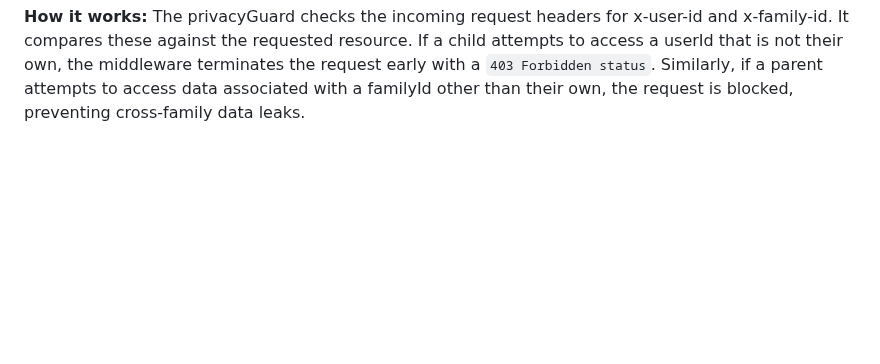
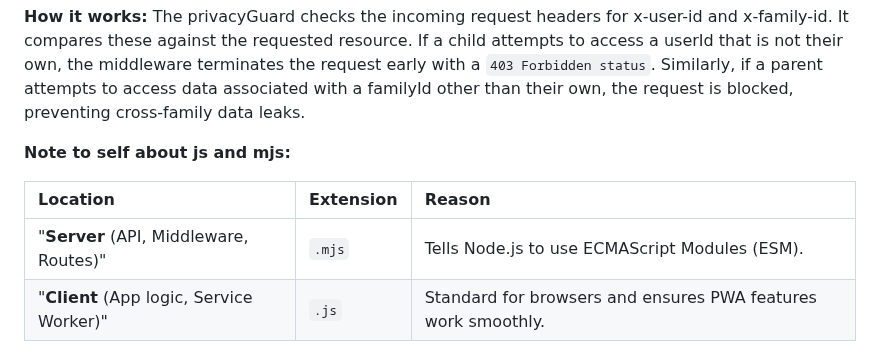
Before and after one commit to HannahEleenN/MM207_MoodMate_app, a Markdown page: README.md, the part around the change. Drawn GitHub-style; blank space fills up the shorter version.

Commit message:
Update README with js and mjs extension notes
Added notes on file extensions for server and client.

```diff
--- a/README.md
+++ b/README.md
@@ -123,3 +123,10 @@ Endpoints for tracking and managing emotional entries.
 **How it works:** The privacyGuard checks the incoming request headers for x-user-id and x-family-id. It compares these against the requested resource.
 If a child attempts to access a userId that is not their own, the middleware terminates the request early with a `403 Forbidden status`.
 Similarly, if a parent attempts to access data associated with a familyId other than their own, the request is blocked, preventing cross-family data leaks.
+
+**Note to self about js and mjs:**
+
+| Location | Extension | Reason |
+| :--- | :--- | :--- |
+| "**Server** (API, Middleware, Routes)" | `.mjs` | Tells Node.js to use ECMAScript Modules (ESM). |
+| "**Client** (App logic, Service Worker)" | `.js` | Standard for browsers and ensures PWA features work smoothly. |
```
